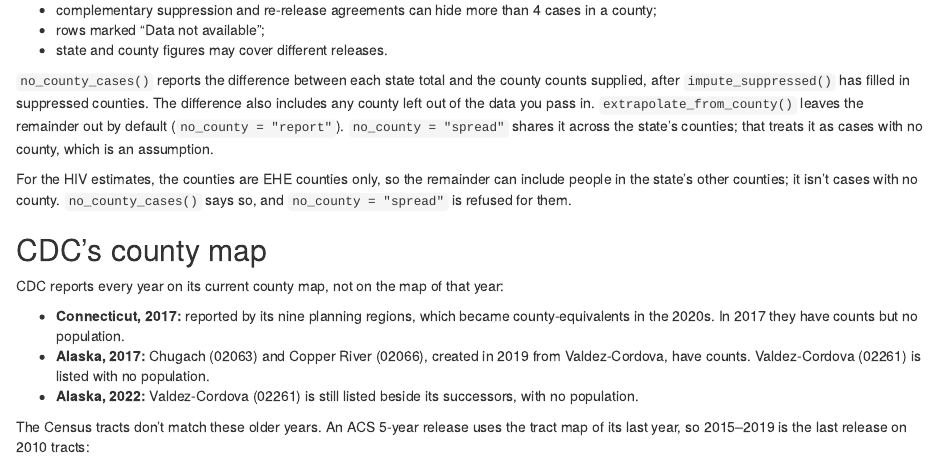
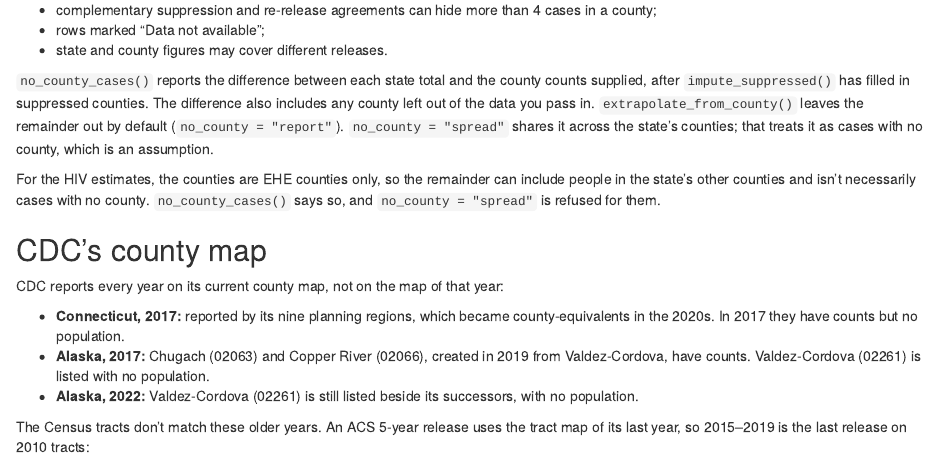
Before and after one commit to VagishHemmige/CDCAtlas, an R Markdown document (vignettes/articles/about-atlasplus-data.Rmd): the page in a window 1100 px wide, from 2600 px down. Rendered offline with R 4.5, knitr and Pandoc, with nearby package versions.

Commit message:
Say the EHE remainder isn't necessarily cases with no county (#109)
Nothing separates the remainder's components, so the wording no longer rules an unknown-county part in or out. Test comment aligned. From ChatGPT's follow-up review.

Co-Authored-By: Claude Opus 5.5 <noreply@anthropic.com>
Claude-Session: https://claude.ai/code/session_011m5YQLysAiQ3Ye7UPMyauh

```diff
--- a/vignettes/articles/about-atlasplus-data.Rmd
+++ b/vignettes/articles/about-atlasplus-data.Rmd
@@ -164,9 +164,9 @@
 counties; that treats it as cases with no county, which is an assumption.
 
 For the HIV estimates, the counties are EHE counties only, so the remainder
-can include people in the state's other counties; it isn't cases with no
-county. `no_county_cases()` says so, and `no_county = "spread"` is refused
-for them.
+can include people in the state's other counties and isn't necessarily cases
+with no county. `no_county_cases()` says so, and `no_county = "spread"` is
+refused for them.
 
 ## CDC's county map
 
```
Also changed, not shown: R/atlas-pipeline.R (+2 -2 lines), R/extrapolate_from_county.R (+1 -1 lines), R/no_county_cases.R (+1 -1 lines), 3 other files.
